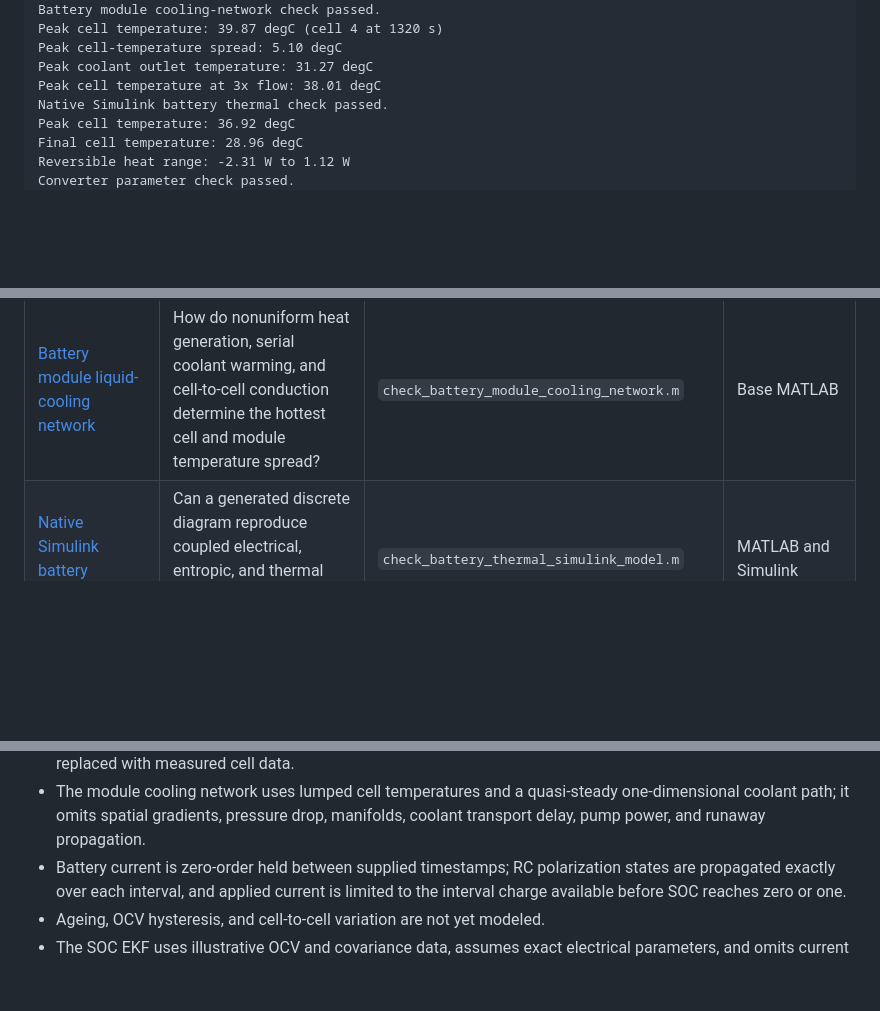
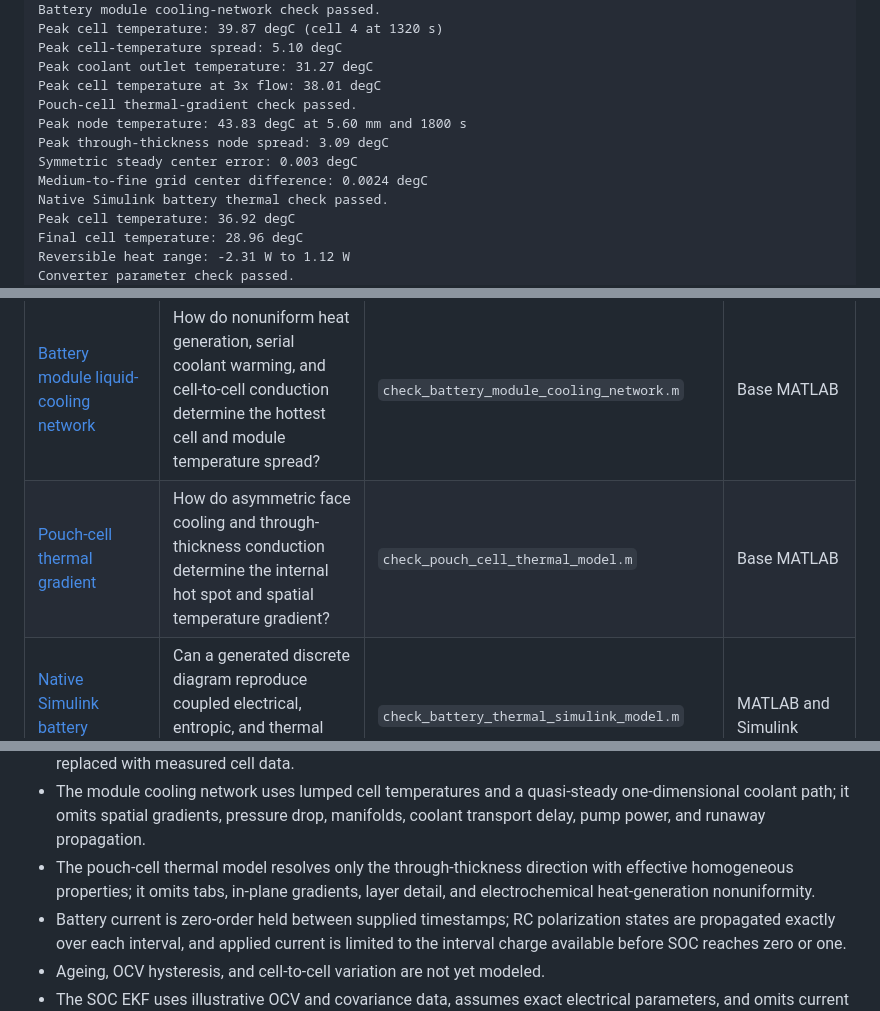
Before and after one commit to mohammadrezwankhan/matlab-simulink-energy-lab, a Markdown page: README.md, 3 parts joined by grey strips. Rendered like a GitHub page; blank space fills up the shorter version.

```diff
--- a/README.md
+++ b/README.md
@@ -115,6 +118,11 @@ Peak cell temperature: 39.87 degC (cell 4 at 1320 s)
 Peak cell-temperature spread: 5.10 degC
 Peak coolant outlet temperature: 31.27 degC
 Peak cell temperature at 3x flow: 38.01 degC
+Pouch-cell thermal-gradient check passed.
+Peak node temperature: 43.83 degC at 5.60 mm and 1800 s
+Peak through-thickness node spread: 3.09 degC
+Symmetric steady center error: 0.003 degC
+Medium-to-fine grid center difference: 0.0024 degC
 Native Simulink battery thermal check passed.
 Peak cell temperature: 36.92 degC
 Final cell temperature: 28.96 degC
@@ -161,6 +171,7 @@ run('examples/battery-rc-model/run_battery_rc_model.m')
 | [Battery SOC EKF](examples/battery-soc-ekf/README.md) | Can noisy voltage measurements correct a biased real-time SOC and polarization estimate? | `check_battery_soc_ekf.m` | Base MATLAB |
 | [Temperature-aware battery model](examples/battery-thermal-model/README.md) | How do loss, entropic heat, cooling, resistance feedback, limit exposure, and cooling-conductance sensitivity affect lumped cell temperature? | `check_battery_thermal_model.m`, `check_battery_cooling_sensitivity.m` | Base MATLAB |
 | [Battery module liquid-cooling network](examples/battery-module-cooling-network/README.md) | How do nonuniform heat generation, serial coolant warming, and cell-to-cell conduction determine the hottest cell and module temperature spread? | `check_battery_module_cooling_network.m` | Base MATLAB |
+| [Pouch-cell thermal gradient](examples/pouch-cell-thermal-gradient/README.md) | How do asymmetric face cooling and through-thickness conduction determine the internal hot spot and spatial temperature gradient? | `check_pouch_cell_thermal_model.m` | Base MATLAB |
 | [Native Simulink battery thermal](examples/battery-thermal-simulink-model/README.md) | Can a generated discrete diagram reproduce coupled electrical, entropic, and thermal feedback sample by sample? | `check_battery_thermal_simulink_model.m` | MATLAB and Simulink |
 | [Converter average model](examples/converter-average-model/README.md) | What do duty cycle and component values imply for average voltage, load current, and first-pass ripple? | `check_converter_average_model.m` | Base MATLAB |
 | [Switching buck converter](examples/converter-switching-model/README.md) | How do ideal PWM switching waveforms compare with averaged voltage, current, and ripple estimates? | `check_switching_buck_converter.m` | Base MATLAB |
@@ -252,6 +264,9 @@ an issue so the compatibility record can grow.
 - The module cooling network uses lumped cell temperatures and a quasi-steady
   one-dimensional coolant path; it omits spatial gradients, pressure drop,
   manifolds, coolant transport delay, pump power, and runaway propagation.
+- The pouch-cell thermal model resolves only the through-thickness direction
+  with effective homogeneous properties; it omits tabs, in-plane gradients,
+  layer detail, and electrochemical heat-generation nonuniformity.
 - Battery current is zero-order held between supplied timestamps; RC
   polarization states are propagated exactly over each interval, and applied
   current is limited to the interval charge available before SOC reaches zero
```
Also changed, not shown: other parts of README.md (+8 -2 lines), CHANGELOG.md (+9 -0 lines), examples/README.md (+8 -0 lines), examples/pouch-cell-thermal-gradient/README.md (added, +175 -0 lines), assets/pouch-cell-thermal-gradient-response.png (added), 6 other files.
